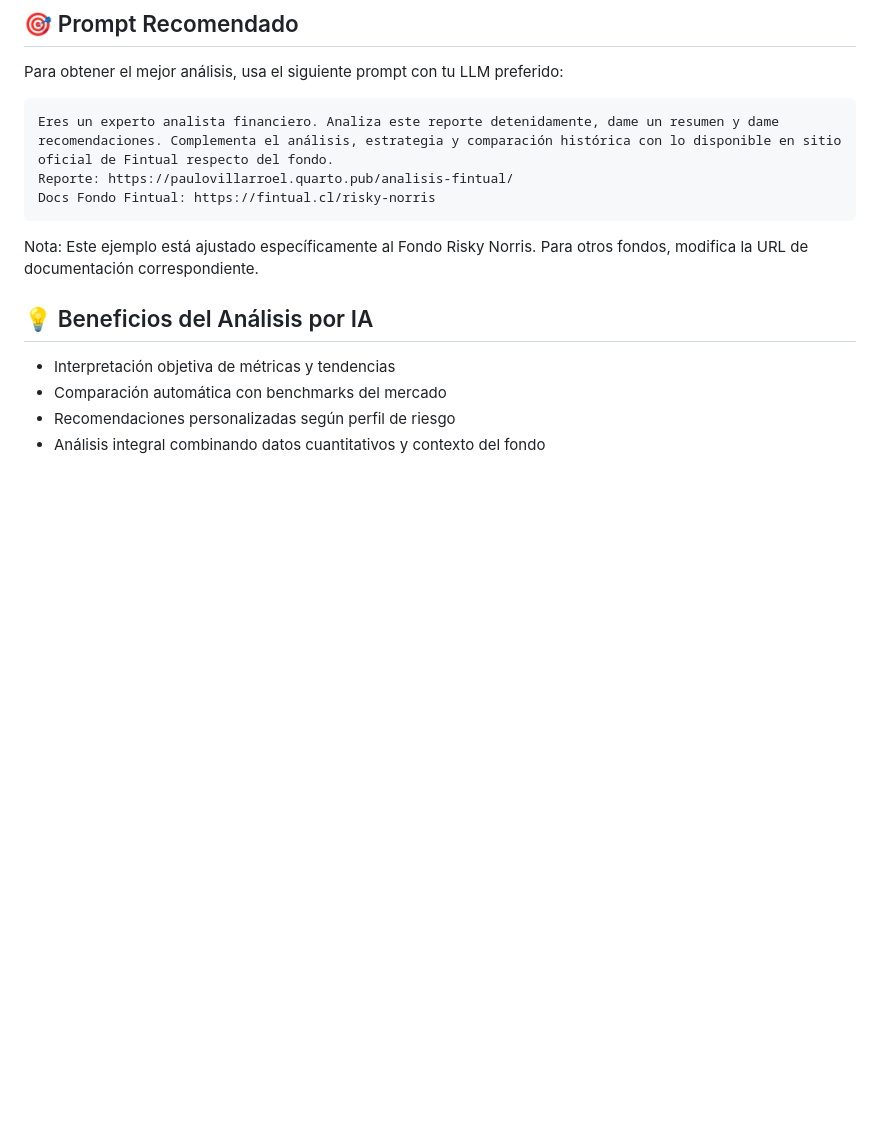
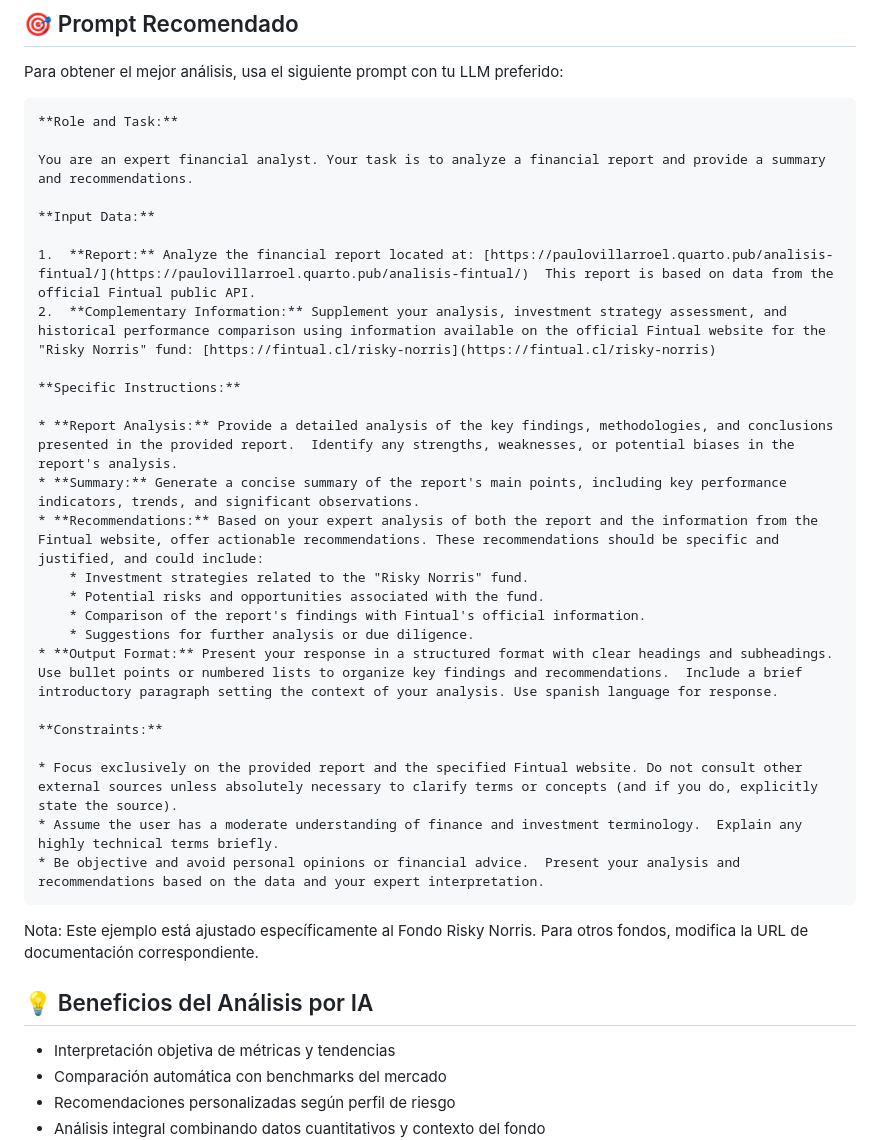
Before and after one commit to paulovillarroel/fintual-api, a Markdown page: README.md, the part around the change. Drawn GitHub-style; blank space fills up the shorter version.

Commit message:
Update prompt

````diff
--- a/README.md
+++ b/README.md
@@ -24,9 +24,31 @@ Este reporte está optimizado para ser analizado por modelos de lenguaje (LLMs)
 Para obtener el mejor análisis, usa el siguiente prompt con tu LLM preferido:
 
 ```
-Eres un experto analista financiero. Analiza este reporte detenidamente, dame un resumen y dame recomendaciones. Complementa el análisis, estrategia y comparación histórica con lo disponible en sitio oficial de Fintual respecto del fondo.
-Reporte: https://paulovillarroel.quarto.pub/analisis-fintual/
-Docs Fondo Fintual: https://fintual.cl/risky-norris
+**Role and Task:**
+
+You are an expert financial analyst. Your task is to analyze a financial report and provide a summary and recommendations.
+
+**Input Data:**
+
+1.  **Report:** Analyze the financial report located at: [https://paulovillarroel.quarto.pub/analisis-fintual/](https://paulovillarroel.quarto.pub/analisis-fintual/)  This report is based on data from the official Fintual public API.
+2.  **Complementary Information:** Supplement your analysis, investment strategy assessment, and historical performance comparison using information available on the official Fintual website for the "Risky Norris" fund: [https://fintual.cl/risky-norris](https://fintual.cl/risky-norris)
+
+**Specific Instructions:**
+
+* **Report Analysis:** Provide a detailed analysis of the key findings, methodologies, and conclusions presented in the provided report.  Identify any strengths, weaknesses, or potential biases in the report's analysis.
+* **Summary:** Generate a concise summary of the report's main points, including key performance indicators, trends, and significant observations.
+* **Recommendations:** Based on your expert analysis of both the report and the information from the Fintual website, offer actionable recommendations. These recommendations should be specific and justified, and could include:
+    * Investment strategies related to the "Risky Norris" fund.
+    * Potential risks and opportunities associated with the fund.
+    * Comparison of the report's findings with Fintual's official information.
+    * Suggestions for further analysis or due diligence.
+* **Output Format:** Present your response in a structured format with clear headings and subheadings.  Use bullet points or numbered lists to organize key findings and recommendations.  Include a brief introductory paragraph setting the context of your analysis. Use spanish language for response.
+
+**Constraints:**
+
+* Focus exclusively on the provided report and the specified Fintual website. Do not consult other external sources unless absolutely necessary to clarify terms or concepts (and if you do, explicitly state the source).
+* Assume the user has a moderate understanding of finance and investment terminology.  Explain any highly technical terms briefly.
+* Be objective and avoid personal opinions or financial advice.  Present your analysis and recommendations based on the data and your expert interpretation.
 ```
 
 Nota: Este ejemplo está ajustado específicamente al Fondo Risky Norris. Para otros fondos, modifica la URL de documentación correspondiente.
````
